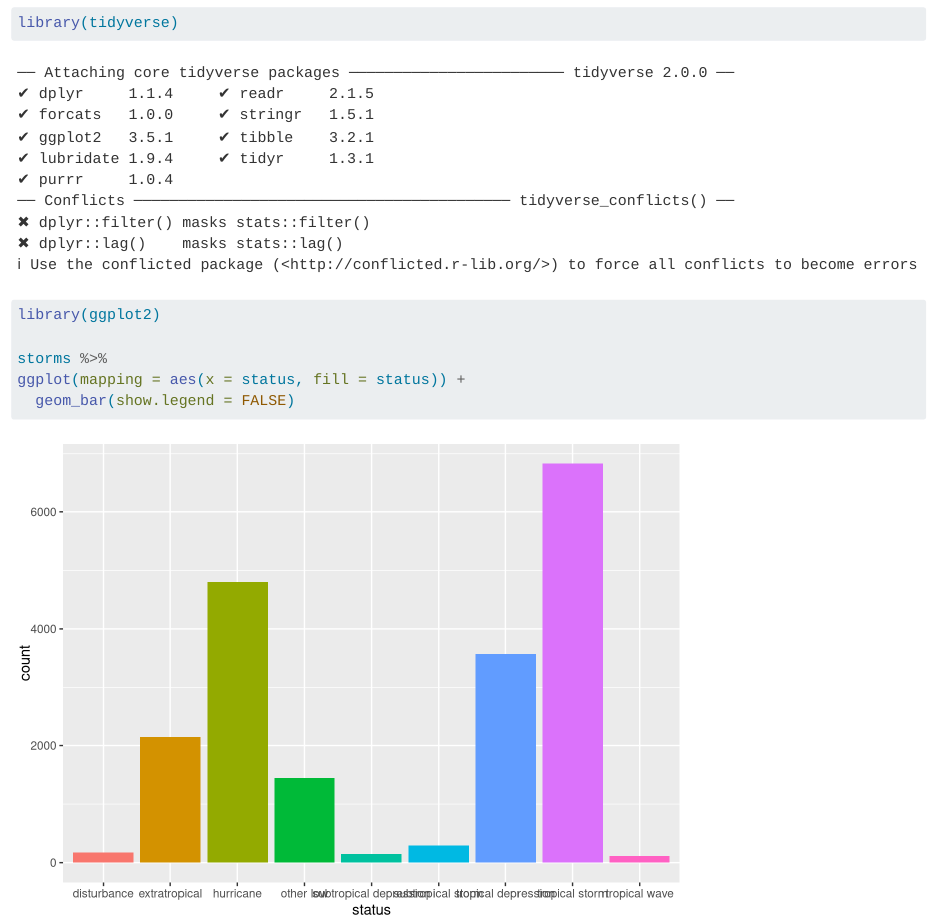
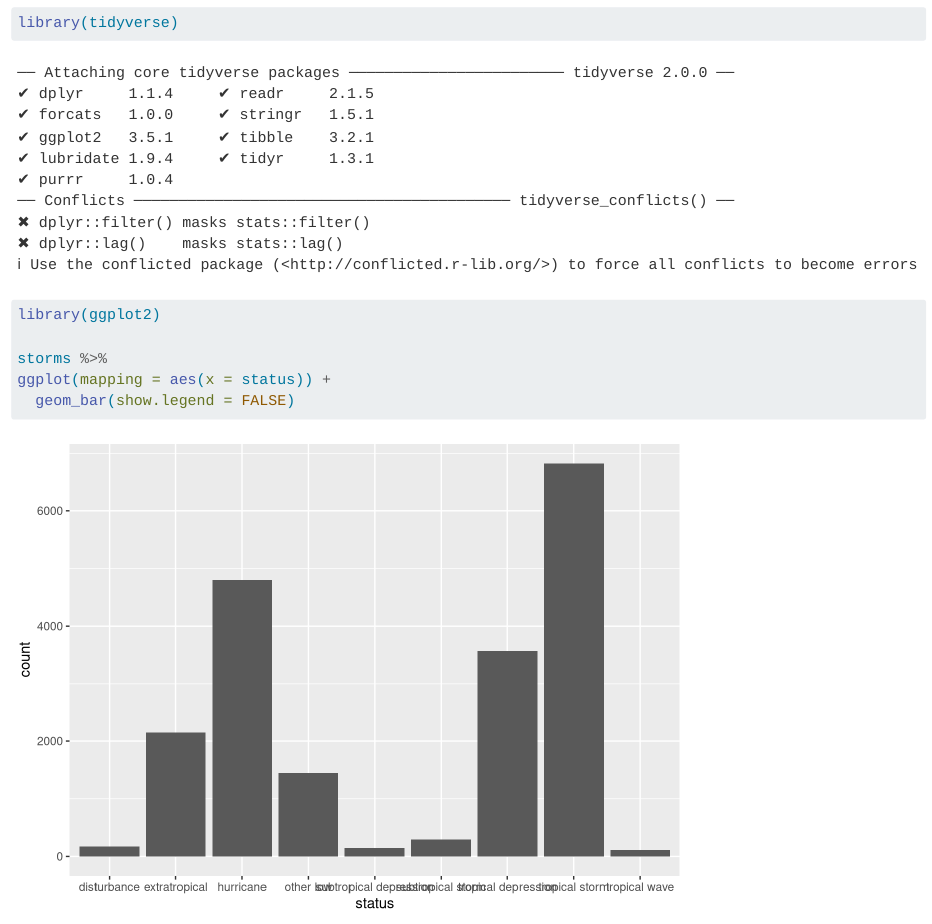
Before and after one commit to pcj1993/First-Repo, a Quarto document (index.qmd): the page in a window 1100 px wide, from 80 px down. Rendered offline with R 4.5, knitr and Pandoc in place of Quarto, with nearby package versions.

Commit message:
add first graph

````diff
--- a/index.qmd
+++ b/index.qmd
@@ -12,6 +12,6 @@ library(tidyverse)
 library(ggplot2)
 
 storms %>%
-ggplot(mapping = aes(x = status, fill = status)) +
+ggplot(mapping = aes(x = status)) +
   geom_bar(show.legend = FALSE)
 ```
````
